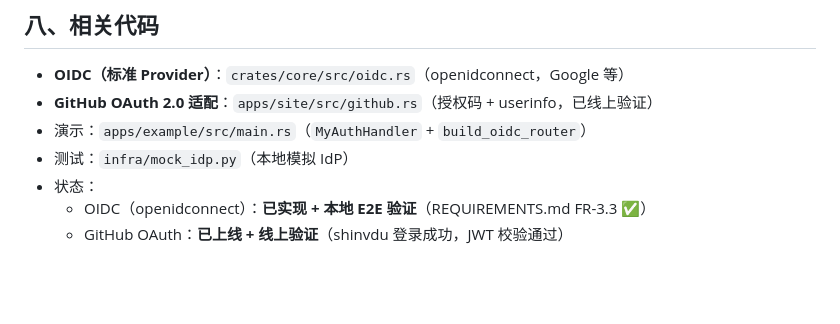
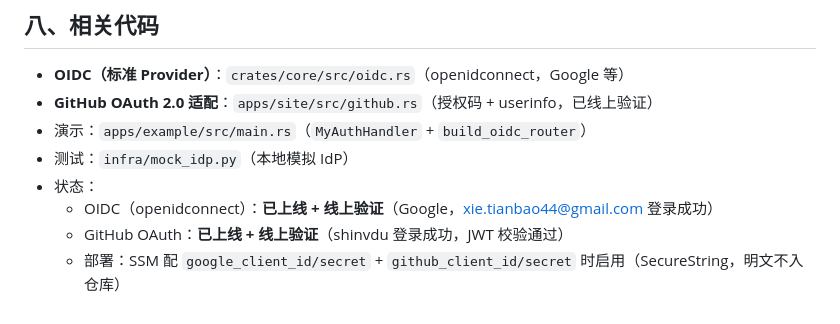
Before and after one commit to shinvdu/operon, a Markdown page: docs/OIDC.md, the part around the change. Rendered like a GitHub page; blank space fills up the shorter version.

Commit message:
docs(oidc): 标记 Google OIDC 线上验证通过

```diff
--- a/docs/OIDC.md
+++ b/docs/OIDC.md
@@ -174,5 +174,6 @@ curl -s -b ck.txt "$CALLBACK"                                           # → JS
 - 演示：`apps/example/src/main.rs`（`MyAuthHandler` + `build_oidc_router`）
 - 测试：`infra/mock_idp.py`（本地模拟 IdP）
 - 状态：
-  - OIDC（openidconnect）：**已实现 + 本地 E2E 验证**（REQUIREMENTS.md FR-3.3 ✅）
+  - OIDC（openidconnect）：**已上线 + 线上验证**（Google，xie.tianbao44@gmail.com 登录成功）
   - GitHub OAuth：**已上线 + 线上验证**（shinvdu 登录成功，JWT 校验通过）
+  - 部署：SSM 配 `google_client_id/secret` + `github_client_id/secret` 时启用（SecureString，明文不入仓库）
```
